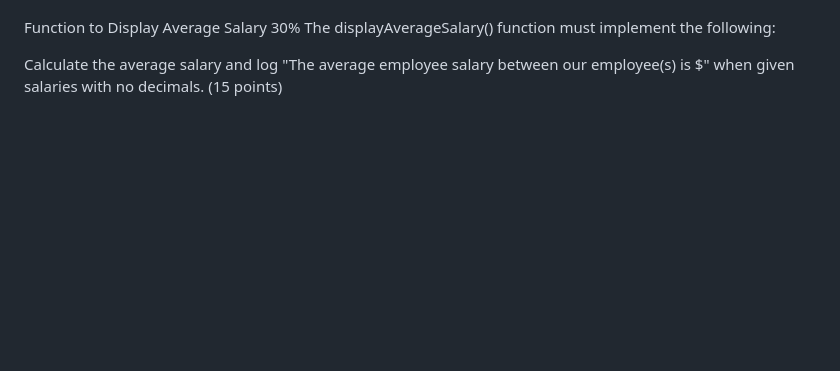
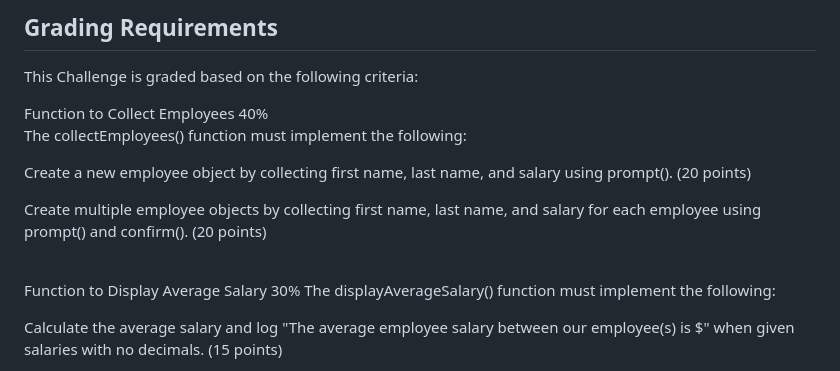
Before and after one commit to herna27/module-3-challenge, a Markdown page: README.md, the part around one of its changes. GitHub-like rendering; blank space fills up the shorter version.

```diff
--- a/README.md
+++ b/README.md
@@ -66,3 +122,13 @@ Create multiple employee objects by collecting first name, last name, and salary
+## Grading Requirements
+This Challenge is graded based on the following criteria:<br />
+
+Function to Collect Employees 40%<br />
+The collectEmployees() function must implement the following:<br />
+
+Create a new employee object by collecting first name, last name, and salary using prompt(). (20 points)<br />
+
+Create multiple employee objects by collecting first name, last name, and salary for each employee using prompt() and confirm(). (20 points)<br />
+<br />
 
 Function to Display Average Salary 30%
 The displayAverageSalary() function must implement the following:
```
Also changed, not shown: other parts of README.md (+79 -23 lines).
